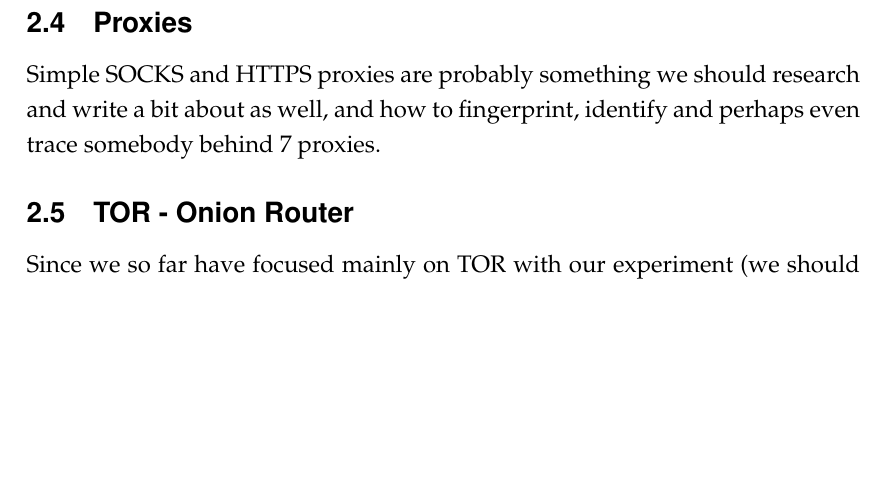
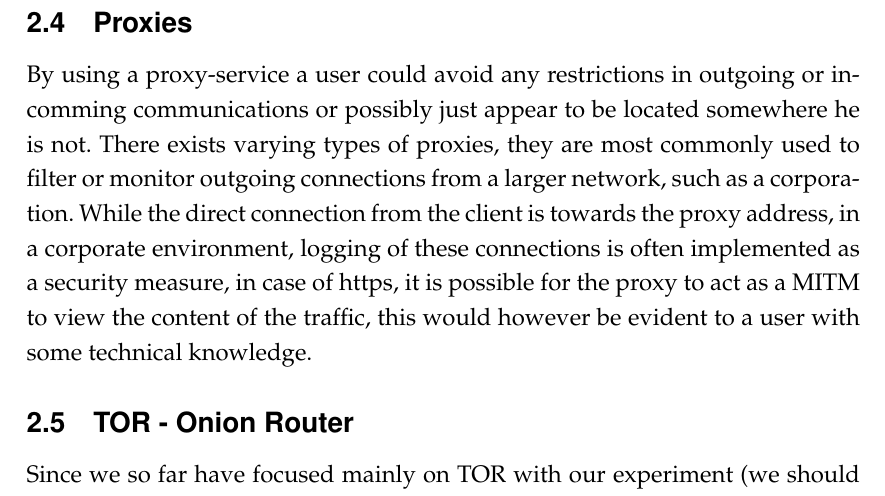
Before and after one commit to Amnesthesia/Course-DigitalForensics, a LaTeX document (tex/template.tex, which reads tex/survey_proxies.tex): part of page 5 of 11, cut so that both start at the same text, the shorter picture padded with empty space. Compiled offline with pdfLaTeX.

Commit message:
added some content to survey_proxies

```diff
--- a/tex/survey_proxies.tex
+++ b/tex/survey_proxies.tex
@@ -1,2 +1,5 @@
 \subsection{Proxies}
-Simple SOCKS and HTTPS proxies are probably something we should research and write a bit about as well, and how to fingerprint, identify and perhaps even trace somebody behind 7 proxies.
+By using a proxy-service a user could avoid any restrictions in outgoing or incomming communications or possibly just appear to be located somewhere he is not. There exists varying types of proxies, they are most commonly used to filter or monitor outgoing connections from a larger network, such as a corporation. While the direct connection from the client is towards the proxy address, in a corporate environment, logging of these connections is often implemented as a security measure, in case of https, it is possible for the proxy to act as a MITM to view the content of the traffic, this would however be evident to a user with some technical knowledge.
+
+
+%Simple SOCKS and HTTPS proxies are probably something we should research and write a bit about as well, and how to fingerprint, identify and perhaps even trace somebody behind 7 proxies.
```
